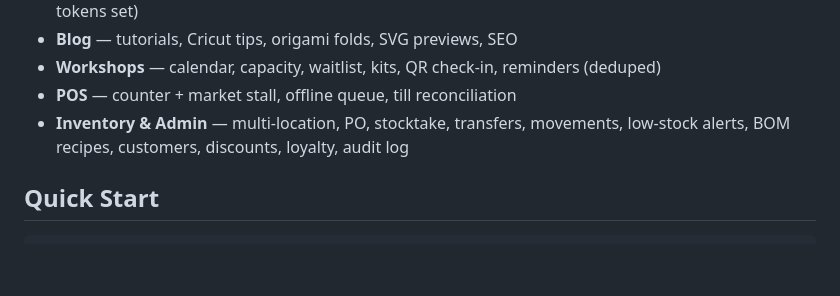
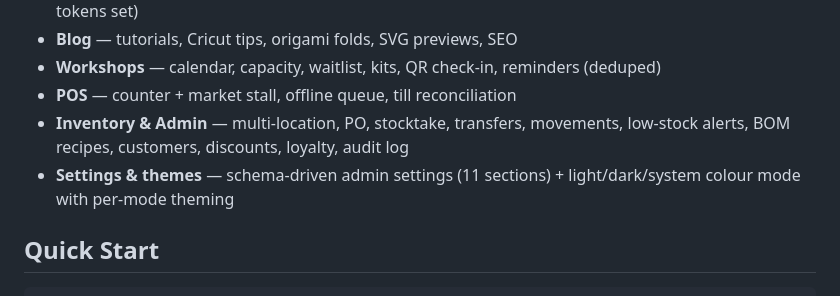
Before and after one commit to ausgreekdev-cpu/Krystals-Flower-Kreations, a Markdown page: README.md, the part around the change. Rendered like a GitHub page; blank space fills up the shorter version.

Commit message:
docs: settings schema + dark-mode conventions, updated test count

```diff
--- a/README.md
+++ b/README.md
@@ -27,6 +27,7 @@ Perth, Western Australia.
 - **Workshops** — calendar, capacity, waitlist, kits, QR check-in, reminders (deduped)
 - **POS** — counter + market stall, offline queue, till reconciliation
 - **Inventory & Admin** — multi-location, PO, stocktake, transfers, movements, low-stock alerts, BOM recipes, customers, discounts, loyalty, audit log
+- **Settings & themes** — schema-driven admin settings (11 sections) + light/dark/system colour mode with per-mode theming
 
 ## Quick Start
 
```
Also changed, not shown: AGENTS.md (+3 -1 lines).
